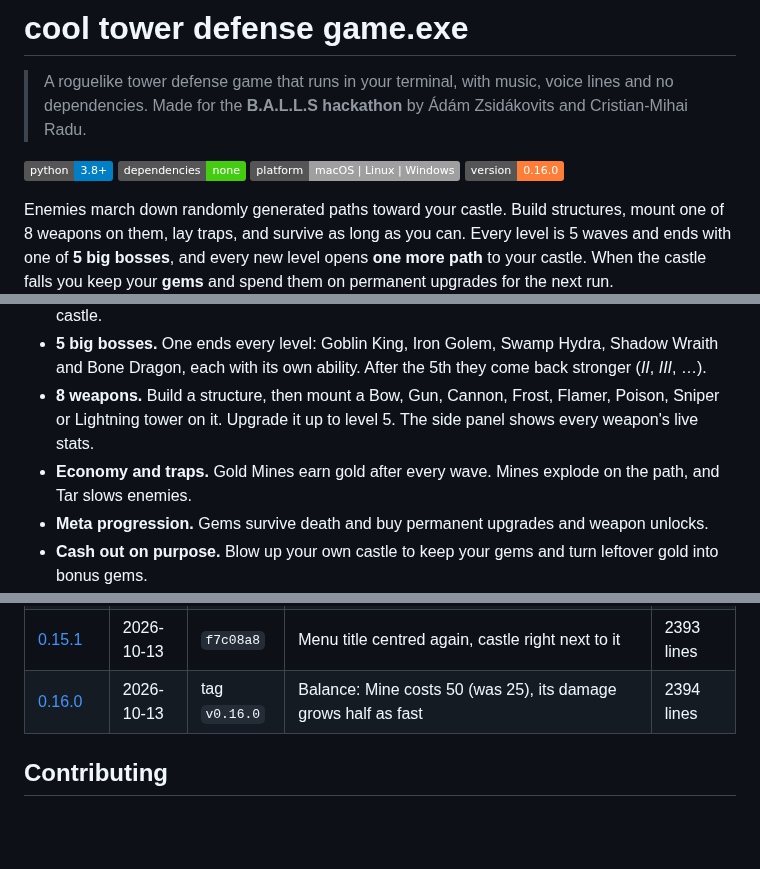
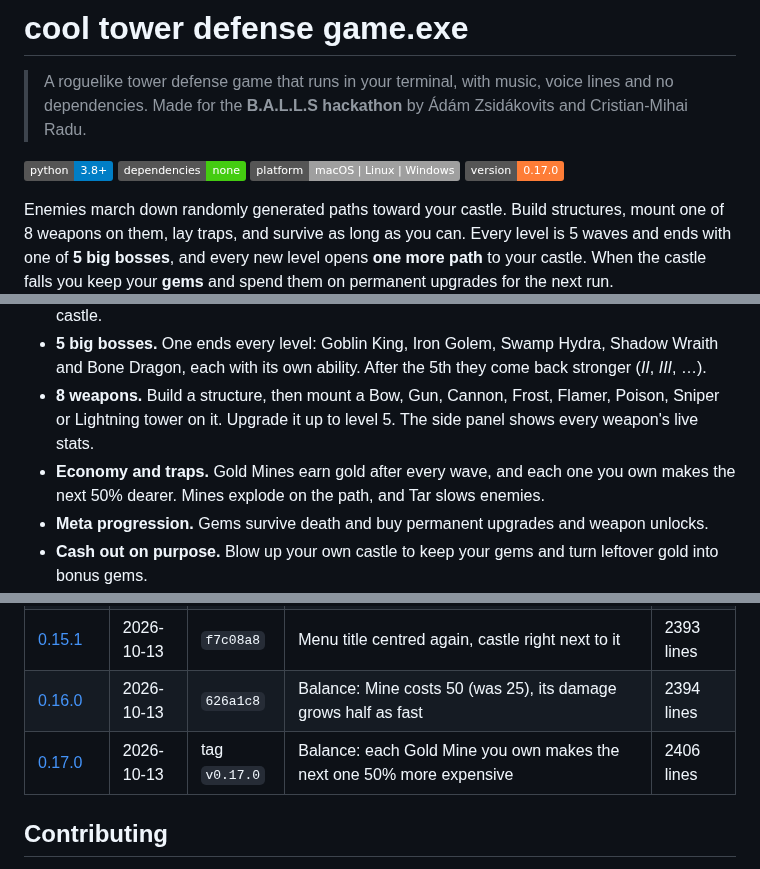
Before and after one commit to zsidiadi/Ball-Heckaton-ascii-game, a Markdown page: README.md, 3 parts joined by grey strips. Rendered like a GitHub page; badges without logos; blank space fills up the shorter version.

```diff
--- a/README.md
+++ b/README.md
@@ -6,7 +6,7 @@
 ![Python](https://img.shields.io/badge/python-3.8%2B-blue)
 ![Dependencies](https://img.shields.io/badge/dependencies-none-brightgreen)
 ![Platform](https://img.shields.io/badge/platform-macOS%20%7C%20Linux%20%7C%20Windows-lightgrey)
-![Version](https://img.shields.io/badge/version-0.16.0-orange)
+![Version](https://img.shields.io/badge/version-0.17.0-orange)
 
 Enemies march down randomly generated paths toward your castle. Build structures, mount one of 8 weapons
 on them, lay traps, and survive as long as you can. Every level is 5 waves and ends with one of
@@ -49,7 +49,8 @@ wave is running).
   each with its own ability. After the 5th they come back stronger (*II*, *III*, …).
 - **8 weapons.** Build a structure, then mount a Bow, Gun, Cannon, Frost, Flamer, Poison, Sniper or Lightning
   tower on it. Upgrade it up to level 5. The side panel shows every weapon's live stats.
-- **Economy and traps.** Gold Mines earn gold after every wave. Mines explode on the path, and Tar slows enemies.
+- **Economy and traps.** Gold Mines earn gold after every wave, and each one you own makes the next 50% dearer.
+  Mines explode on the path, and Tar slows enemies.
 - **Meta progression.** Gems survive death and buy permanent upgrades and weapon unlocks.
 - **Cash out on purpose.** Blow up your own castle to keep your gems and turn leftover gold into bonus gems.
 - **Music and voice.** A menu theme and a theme for each of the 5 levels, all looping seamlessly. Grunts,
@@ -536,7 +537,8 @@ Full details are in [CHANGELOG.md](CHANGELOG.md). Each version is tagged in Git,
 | [0.14.1](CHANGELOG.md#0141---2026-10-13) | 2026-10-13 | `ab53c85` | Castle and title moved a bit to the left | 2279 lines |
 | [0.15.0](CHANGELOG.md#0150---2026-10-13) | 2026-10-13 | `8e1e4ae` | Coloured, clickable buttons in the side panel | 2392 lines |
 | [0.15.1](CHANGELOG.md#0151---2026-10-13) | 2026-10-13 | `f7c08a8` | Menu title centred again, castle right next to it | 2393 lines |
-| [0.16.0](CHANGELOG.md#0160---2026-10-13) | 2026-10-13 | tag `v0.16.0` | Balance: Mine costs 50 (was 25), its damage grows half as fast | 2394 lines |
+| [0.16.0](CHANGELOG.md#0160---2026-10-13) | 2026-10-13 | `626a1c8` | Balance: Mine costs 50 (was 25), its damage grows half as fast | 2394 lines |
+| [0.17.0](CHANGELOG.md#0170---2026-10-13) | 2026-10-13 | tag `v0.17.0` | Balance: each Gold Mine you own makes the next one 50% more expensive | 2406 lines |
 
 ## Contributing
 
```
Also changed, not shown: other parts of README.md (+2 -2 lines), CHANGELOG.md (+21 -2 lines), docs/game.png, 1 other file.
